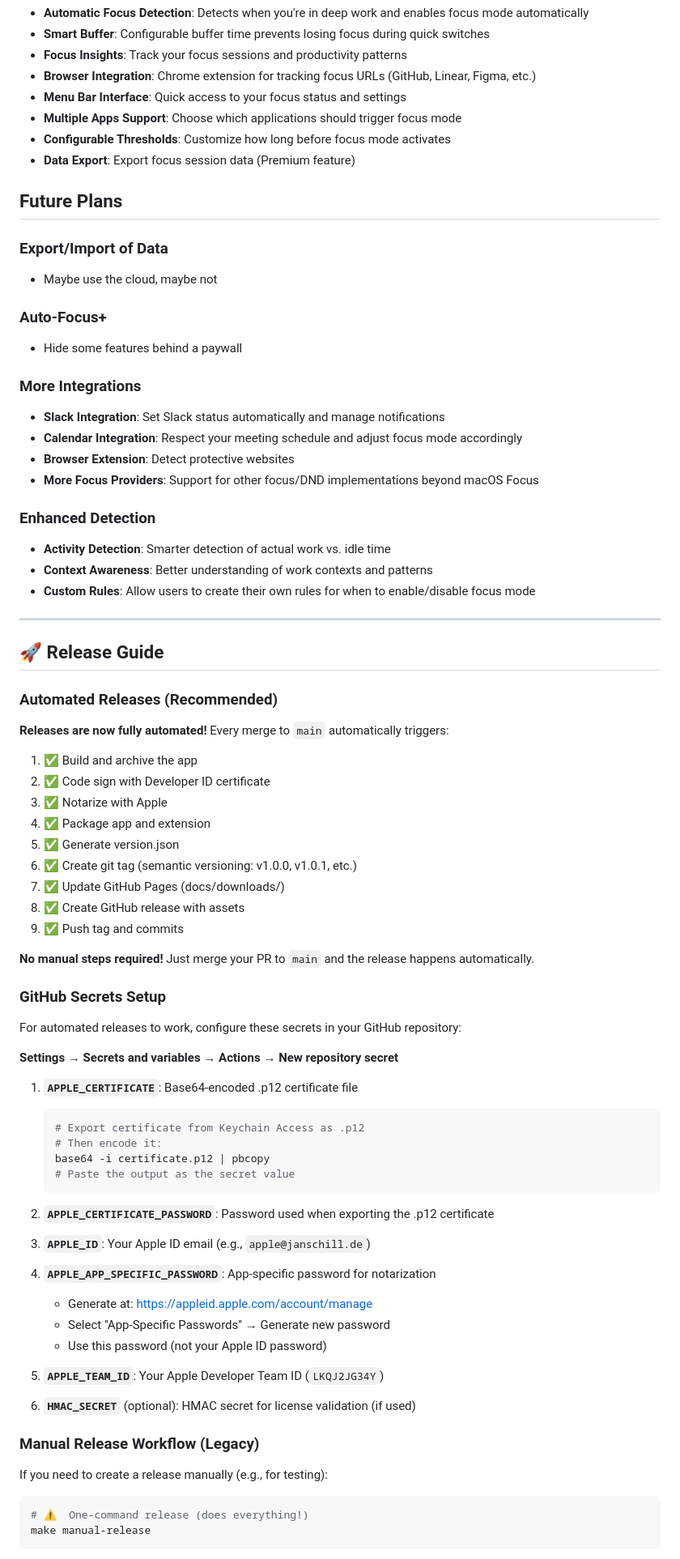
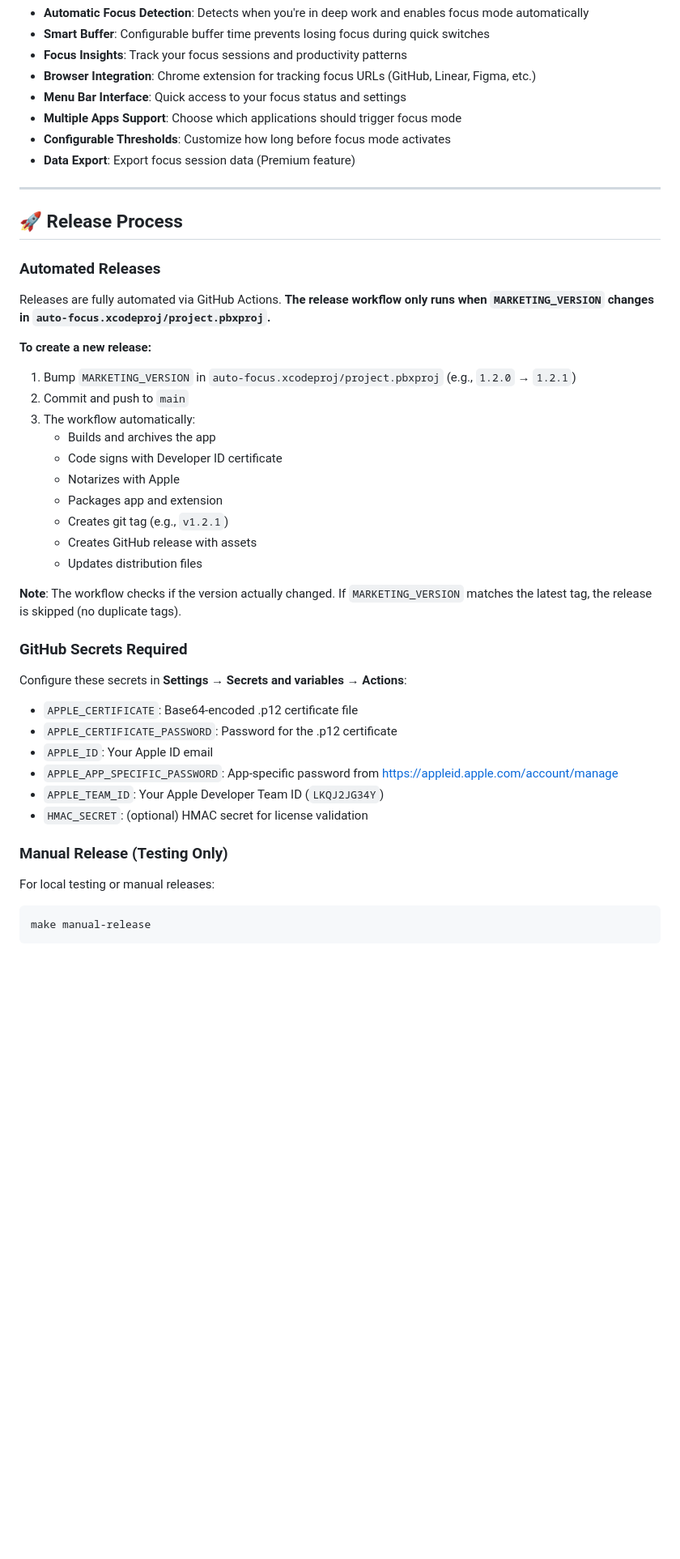
Before and after one commit to janschill/auto-focus, a Markdown page: README.md, the part around the change printed below. Shown: that part at 81% size. Drawn GitHub-style; blank space fills up the shorter version.

Commit message:
CLean up README

````diff
--- a/README.md
+++ b/README.md
@@ -30,82 +30,45 @@ To prevent losing focus during quick context switches (like checking documentati
 - **Configurable Thresholds**: Customize how long before focus mode activates
 - **Data Export**: Export focus session data (Premium feature)
 
-## Future Plans
-
-### Export/Import of Data
-
-- Maybe use the cloud, maybe not
-
-### Auto-Focus+
-
-- Hide some features behind a paywall
-
-### More Integrations
-
-- **Slack Integration**: Set Slack status automatically and manage notifications
-- **Calendar Integration**: Respect your meeting schedule and adjust focus mode accordingly
-- **Browser Extension**: Detect protective websites
-- **More Focus Providers**: Support for other focus/DND implementations beyond macOS Focus
-
-### Enhanced Detection
-
-- **Activity Detection**: Smarter detection of actual work vs. idle time
-- **Context Awareness**: Better understanding of work contexts and patterns
-- **Custom Rules**: Allow users to create their own rules for when to enable/disable focus mode
-
 ---
 
-## 🚀 Release Guide
+## 🚀 Release Process
 
-### Automated Releases (Recommended)
+### Automated Releases
 
-**Releases are now fully automated!** Every merge to `main` automatically triggers:
+Releases are fully automated via GitHub Actions. **The release workflow only runs when `MARKETING_VERSION` changes in `auto-focus.xcodeproj/project.pbxproj`.**
 
-1. ✅ Build and archive the app
-2. ✅ Code sign with Developer ID certificate
-3. ✅ Notarize with Apple
-4. ✅ Package app and extension
-5. ✅ Generate version.json
-6. ✅ Create git tag (semantic versioning: v1.0.0, v1.0.1, etc.)
-7. ✅ Update GitHub Pages (docs/downloads/)
-8. ✅ Create GitHub release with assets
-9. ✅ Push tag and commits
+**To create a new release:**
 
-**No manual steps required!** Just merge your PR to `main` and the release happens automatically.
+1. Bump `MARKETING_VERSION` in `auto-focus.xcodeproj/project.pbxproj` (e.g., `1.2.0` → `1.2.1`)
+2. Commit and push to `main`
+3. The workflow automatically:
+   - Builds and archives the app
+   - Code signs with Developer ID certificate
+   - Notarizes with Apple
+   - Packages app and extension
+   - Creates git tag (e.g., `v1.2.1`)
+   - Creates GitHub release with assets
+   - Updates distribution files
 
-### GitHub Secrets Setup
+**Note**: The workflow checks if the version actually changed. If `MARKETING_VERSION` matches the latest tag, the release is skipped (no duplicate tags).
 
-For automated releases to work, configure these secrets in your GitHub repository:
+### GitHub Secrets Required
 
-**Settings → Secrets and variables → Actions → New repository secret**
+Configure these secrets in **Settings → Secrets and variables → Actions**:
 
-1. **`APPLE_CERTIFICATE`**: Base64-encoded .p12 certificate file
-   ```bash
-   # Export certificate from Keychain Access as .p12
-   # Then encode it:
-   base64 -i certificate.p12 | pbcopy
-   # Paste the output as the secret value
-   ```
+- `APPLE_CERTIFICATE`: Base64-encoded .p12 certificate file
+- `APPLE_CERTIFICATE_PASSWORD`: Password for the .p12 certificate
+- `APPLE_ID`: Your Apple ID email
+- `APPLE_APP_SPECIFIC_PASSWORD`: App-specific password from https://appleid.apple.com/account/manage
+- `APPLE_TEAM_ID`: Your Apple Developer Team ID (`LKQJ2JG34Y`)
+- `HMAC_SECRET`: (optional) HMAC secret for license validation
 
-2. **`APPLE_CERTIFICATE_PASSWORD`**: Password used when exporting the .p12 certificate
+### Manual Release (Testing Only)
 
-3. **`APPLE_ID`**: Your Apple ID email (e.g., `apple@janschill.de`)
-
-4. **`APPLE_APP_SPECIFIC_PASSWORD`**: App-specific password for notarization
-   - Generate at: https://appleid.apple.com/account/manage
-   - Select "App-Specific Passwords" → Generate new password
-   - Use this password (not your Apple ID password)
-
-5. **`APPLE_TEAM_ID`**: Your Apple Developer Team ID (`LKQJ2JG34Y`)
-
-6. **`HMAC_SECRET`** (optional): HMAC secret for license validation (if used)
-
-### Manual Release Workflow (Legacy)
-
-If you need to create a release manually (e.g., for testing):
+For local testing or manual releases:
 
 ```bash
-# ⚠️  One-command release (does everything!)
 make manual-release
 ```
 
````
Also changed, not shown: other parts of README.md (+7 -100 lines).
